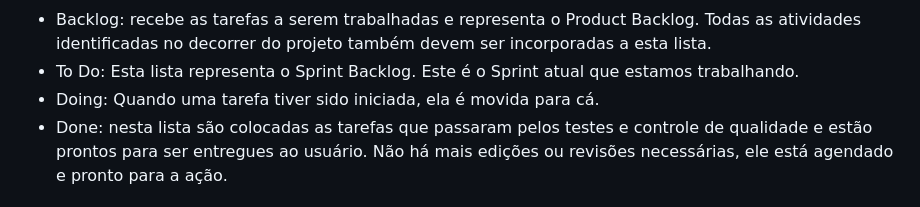
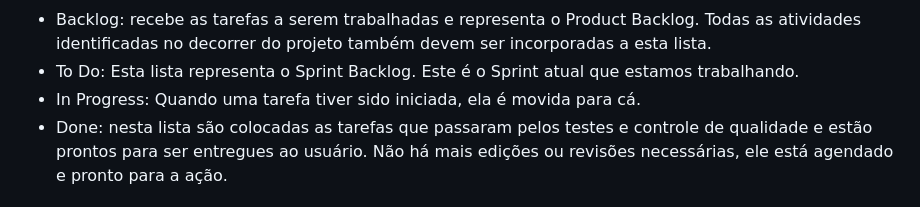
Before and after one commit to ICEI-PUC-Minas-PMV-ADS/pmv-ads-2024-1-e1-proj-web-t10-pmv-ads-2024-1-e1-proj-financeiro, a Markdown page: documentos/03-Metodologia.md, the part around the change. GitHub-like rendering.

Commit message:
Update 03-Metodologia.md
Pequenos ajustes

```diff
--- a/documentos/03-Metodologia.md
+++ b/documentos/03-Metodologia.md
@@ -52,7 +52,7 @@ Essas são as etapas fundamentais do Scrum, mas é importante notar que o Scrum
 Utilização do quadro KANBAN, para acompanhamento da evolução da Sprint.
 - Backlog: recebe as tarefas a serem trabalhadas e representa o Product Backlog. Todas as atividades identificadas no decorrer do projeto também devem ser incorporadas a esta lista.
 - To Do: Esta lista representa o Sprint Backlog. Este é o Sprint atual que estamos trabalhando.
-- Doing: Quando uma tarefa tiver sido iniciada, ela é movida para cá.
+- In Progress: Quando uma tarefa tiver sido iniciada, ela é movida para cá.
 - Done: nesta lista são colocadas as tarefas que passaram pelos testes e controle de qualidade e estão prontos para ser entregues ao usuário. Não há mais edições ou revisões necessárias, ele está agendado e pronto para a ação.
 
 ### Etiquetas
```
